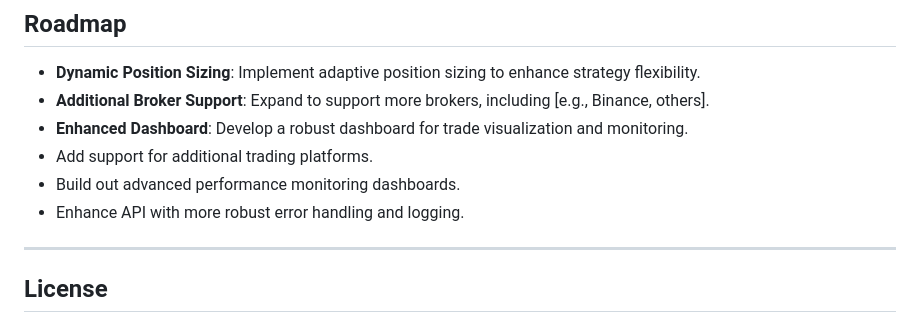
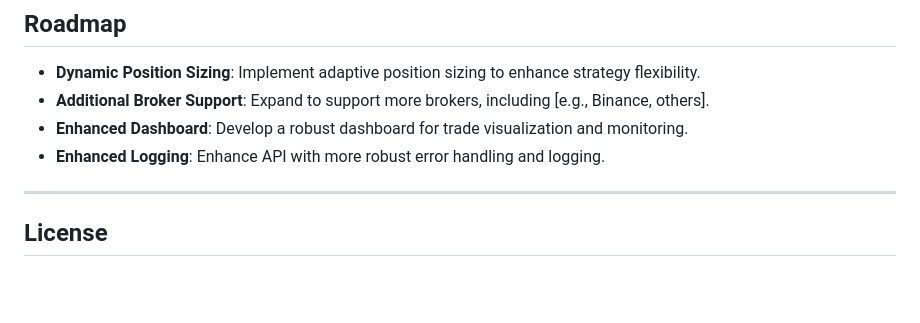
Before and after one commit to kurtisbu/Strategy-Server, a Markdown page: README.md, the part around the change. Drawn GitHub-style; blank space fills up the shorter version.

Commit message:
Formatting Fix
Fix formatting and Roadmap List

```diff
--- a/README.md
+++ b/README.md
@@ -104,9 +104,7 @@ Contributions are welcome! If you'd like to improve the project, feel free to fo
 - **Dynamic Position Sizing**: Implement adaptive position sizing to enhance strategy flexibility.
 - **Additional Broker Support**: Expand to support more brokers, including [e.g., Binance, others].
 - **Enhanced Dashboard**: Develop a robust dashboard for trade visualization and monitoring.
-- Add support for additional trading platforms.
-- Build out advanced performance monitoring dashboards.
-- Enhance API with more robust error handling and logging.
+- **Enhanced Logging**: Enhance API with more robust error handling and logging.
 
 ---
 
```
